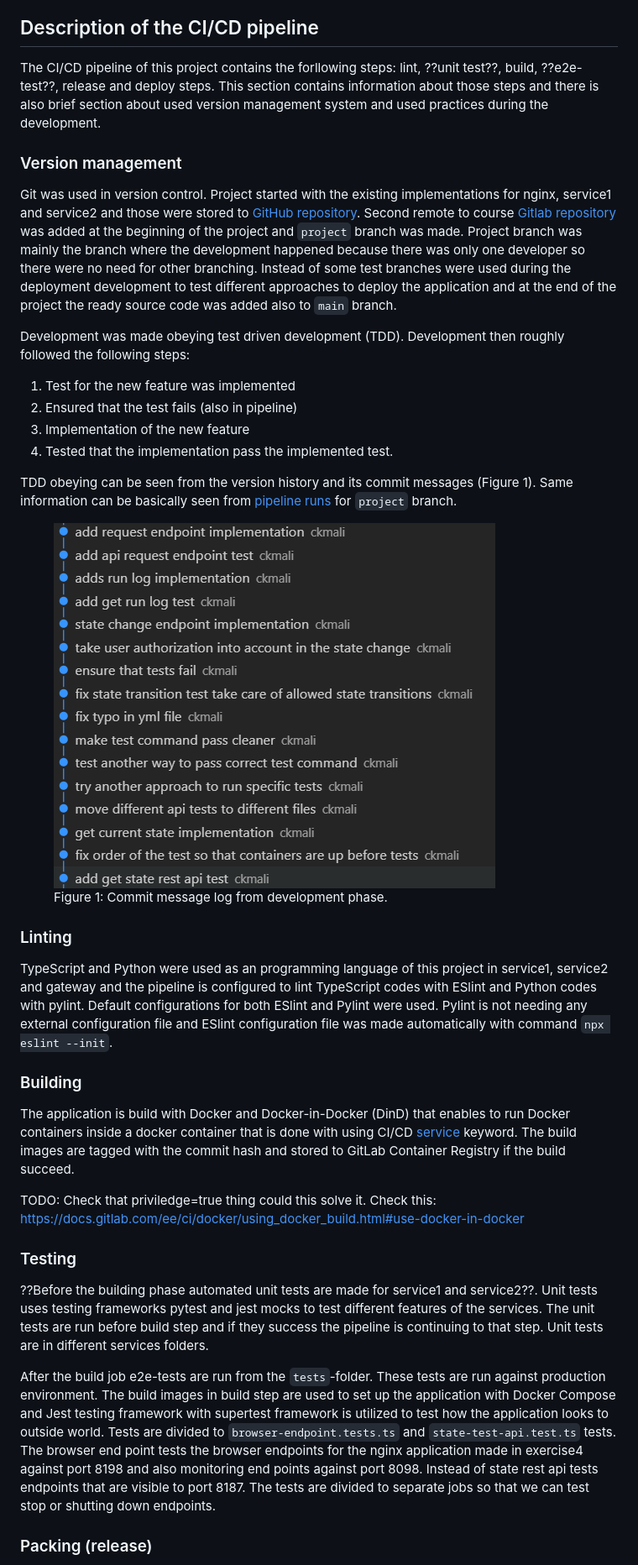
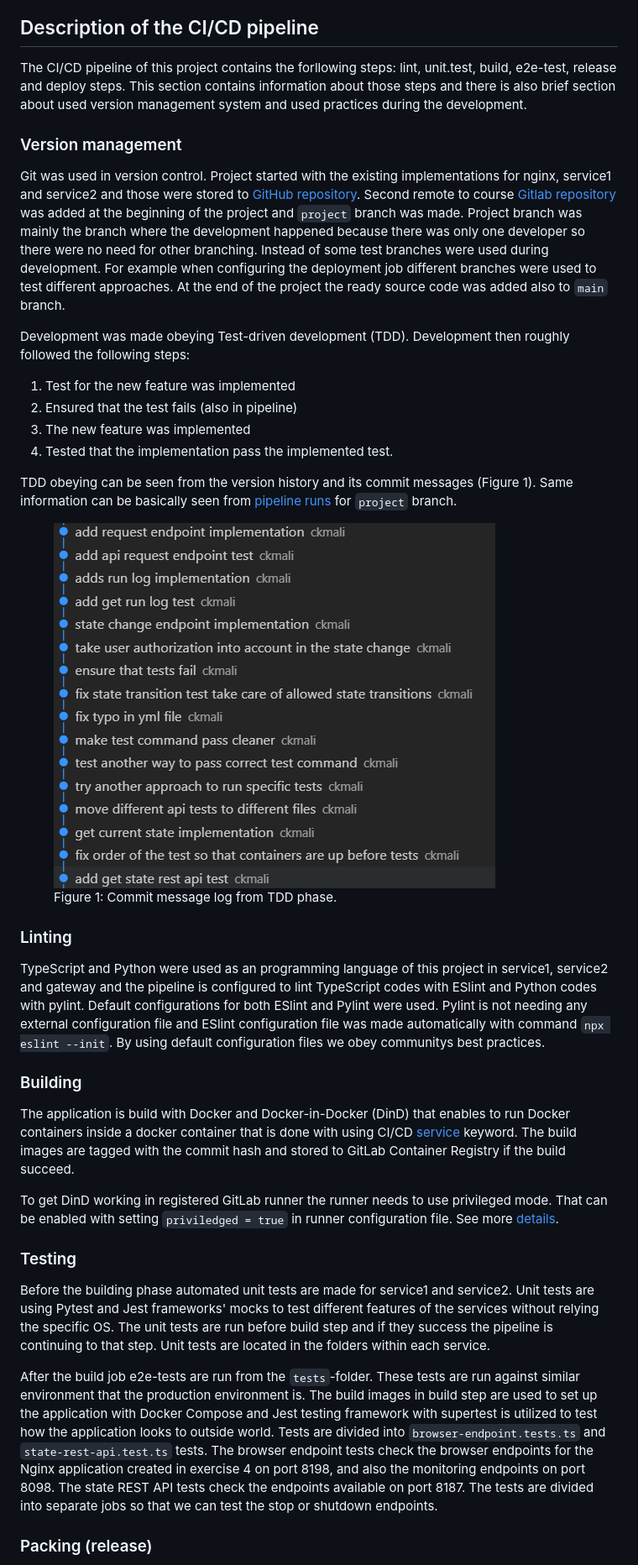
Before and after one commit to masaoskari/COMP.SE.140-exercises, a Markdown page: docs/EndReport.md, the part around one of its changes. Shown at 84% size. Rendered like a GitHub page.

```diff
--- a/docs/EndReport.md
+++ b/docs/EndReport.md
@@ -100,39 +128,39 @@ Following development platform was used. Windows subsystem for linux was also ut
 - WSL-versio: 2.1.5.0
 
 ## Description of the CI/CD pipeline
-The CI/CD pipeline of this project contains the forllowing steps: lint, ??unit test??, build, ??e2e-test??, release and deploy steps.  This section contains information about those steps and there is also brief section about used version management system and used practices during the development.
+The CI/CD pipeline of this project contains the forllowing steps: lint, unit.test, build, e2e-test, release and deploy steps. This section contains information about those steps and there is also brief section about used version management system and used practices during the development.
 
 ### Version management
-Git was used in version control. Project started with the existing implementations for nginx, service1 and service2 and those were stored to [GitHub repository](git@github.com:masaoskari/COMP.SE.140-exercises.git). Second remote to course [Gitlab repository](git@compse140.devops-gitlab.rd.tuni.fi:ckmali/comp.se.140-project.git) was added at the beginning of the project and `project` branch was made. Project branch was mainly the branch where the development happened because there was only one developer so there were no need for other branching. Instead of some test branches were used during the deployment development to test different approaches to deploy the application and at the end of the project the ready source code was added also to `main` branch.
+Git was used in version control. Project started with the existing implementations for nginx, service1 and service2 and those were stored to [GitHub repository](git@github.com:masaoskari/COMP.SE.140-exercises.git). Second remote to course [Gitlab repository](git@compse140.devops-gitlab.rd.tuni.fi:ckmali/comp.se.140-project.git) was added at the beginning of the project and `project` branch was made. Project branch was mainly the branch where the development happened because there was only one developer so there were no need for other branching. Instead of some test branches were used during development. For example when configuring the deployment job different branches were used to test different approaches. At the end of the project the ready source code was added also to `main` branch.
 
-Development was made obeying test driven development (TDD). Development then roughly followed the following steps:
+Development was made obeying Test-driven development (TDD). Development then roughly followed the following steps:
+
 1. Test for the new feature was implemented
 2. Ensured that the test fails (also in pipeline)
-3. Implementation of the new feature
+3. The new feature was implemented
 4. Tested that the implementation pass the implemented test.
 
 TDD obeying can be seen from the version history and its commit messages (Figure 1). Same information can be basically seen from [pipeline runs](https://compse140.devops-gitlab.rd.tuni.fi/ckmali/comp.se.140-project/-/pipelines?page=1&scope=all&ref=project) for `project` branch.
 
 <div style="text-align: center;">
   <figure>
-    <img src="pictures/tdd-commit-log.png" alt="alt text" />
-    <figcaption>Figure 1: Commit message log from development phase.</figcaption>
+    <img src="pictures/tdd-commit-log.png" alt="tdd-commit-log" />
+    <figcaption>Figure 1: Commit message log from TDD phase.</figcaption>
   </figure>
 </div>
 
 ### Linting
-TypeScript and Python were used as an programming language of this project in service1, service2 and gateway and the pipeline is configured to lint TypeScript codes with ESlint and Python codes with pylint. Default configurations for both ESlint and Pylint were used. Pylint is not needing any external configuration file and ESlint configuration file was made automatically with command `npx eslint --init`.
+TypeScript and Python were used as an programming language of this project in service1, service2 and gateway and the pipeline is configured to lint TypeScript codes with ESlint and Python codes with pylint. Default configurations for both ESlint and Pylint were used. Pylint is not needing any external configuration file and ESlint configuration file was made automatically with command `npx eslint --init`. By using default configuration files we obey communitys best practices.
 
 ### Building
 The application is build with Docker and Docker-in-Docker (DinD) that enables to run Docker containers inside a docker container that is done with using CI/CD [service](https://docs.gitlab.com/ee/ci/services/) keyword. The build images are tagged with the commit hash and stored to GitLab Container Registry if the build succeed.
 
-TODO:
-Check that priviledge=true thing could this solve it.
-Check this: https://docs.gitlab.com/ee/ci/docker/using_docker_build.html#use-docker-in-docker
+To get DinD working in registered GitLab runner the runner needs to use privileged mode. That can be enabled with setting `priviledged = true` in runner configuration file. See more [details](https://docs.gitlab.com/ee/ci/docker/using_docker_build.html#use-docker-in-docker).
+
 
 ### Testing
-??Before the building phase automated unit tests are made for service1 and service2??. Unit tests uses testing frameworks pytest and jest mocks to test different features of the services. The unit tests are run before build step and if they success the pipeline is continuing to that step. Unit tests are in different services folders.
+Before the building phase automated unit tests are made for service1 and service2. Unit tests are using Pytest and Jest frameworks' mocks to test different features of the services without relying the specific OS. The unit tests are run before build step and if they success the pipeline is continuing to that step. Unit tests are located in the folders within each service.
 
-After the build job e2e-tests are run from the `tests`-folder. These tests are run against production environment. The build images in build step are used to set up the application with Docker Compose and Jest testing framework with supertest framework is utilized to test how the application looks to outside world. Tests are divided to `browser-endpoint.tests.ts` and `state-test-api.test.ts` tests. The browser end point tests the browser endpoints for the nginx application made in exercise4 against port 8198 and also monitoring end points against port 8098. Instead of state rest api tests endpoints that are visible to port 8187. The tests are divided to separate jobs so that we can test stop or shutting down endpoints.
+After the build job e2e-tests are run from the `tests`-folder. These tests are run against similar environment that the production environment is. The build images in build step are used to set up the application with Docker Compose and Jest testing framework with supertest is utilized to test how the application looks to outside world. Tests are divided into `browser-endpoint.tests.ts` and `state-rest-api.test.ts` tests. The browser endpoint tests check the browser endpoints for the Nginx application created in exercise 4 on port 8198, and also the monitoring endpoints on port 8098. The state REST API tests check the endpoints available on port 8187. The tests are divided into separate jobs so that we can test the stop or shutdown endpoints.
 
 ### Packing (release)
```
Also changed, not shown: other parts of docs/EndReport.md (+58 -27 lines).
